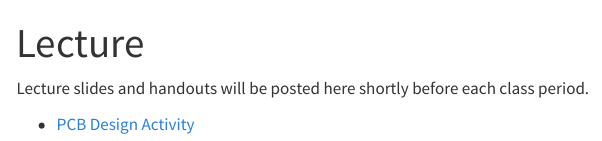
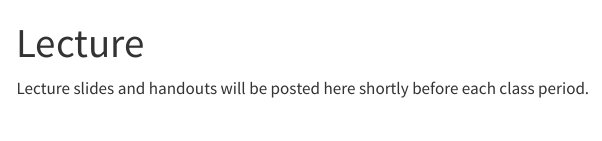
Before and after one commit to HMC-E155/hmc-e155.github.io, a Quarto document (lecture/index.qmd): the page in a window 1100 px wide, from its top. Rendered offline with R 4.5, knitr and Pandoc in place of Quarto, with nearby package versions; menus at the side of the page are left out.

Commit message:
Drop the PCB design activity from the lecture list
Co-Authored-By: Claude Opus 5 (1M context) <noreply@anthropic.com>

```diff
--- a/lecture/index.qmd
+++ b/lecture/index.qmd
@@ -3,5 +3,3 @@ title: 'Lecture'
 ---
 
 Lecture slides and handouts will be posted here shortly before each class period.
-
-- [PCB Design Activity](./pcb-activity/)
```
